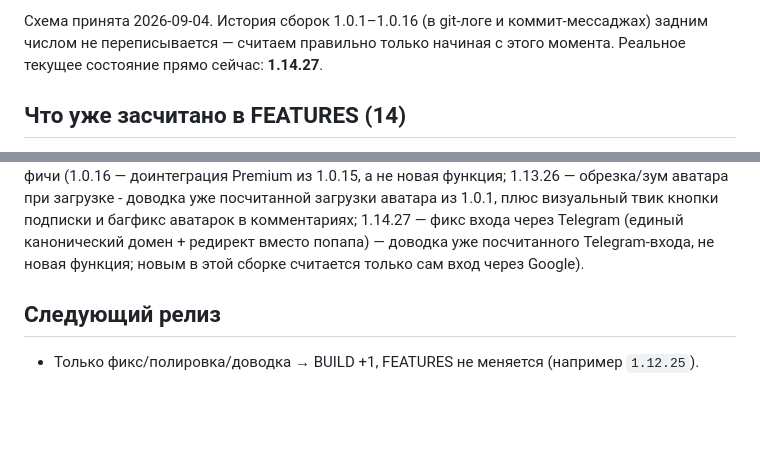
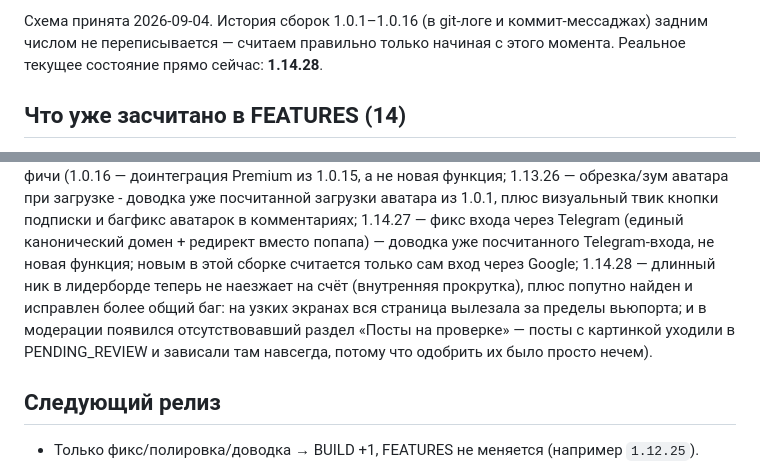
Before and after one commit to zaa4eem/valevo, a Markdown page: zaa4eem-site/VERSIONING.md, 2 parts joined by grey strips. Drawn GitHub-style; blank space fills up the shorter version.

Commit message:
Update VERSIONING.md: record build 1.14.28 (bugfixes)
Co-Authored-By: Claude Sonnet 5 <noreply@anthropic.com>
Claude-Session: https://claude.ai/code/session_01KKcwWS5yRExyFsZb1vHxze

```diff
--- a/zaa4eem-site/VERSIONING.md
+++ b/zaa4eem-site/VERSIONING.md
@@ -14,7 +14,7 @@
 Схема принята 2026-09-04. История сборок 1.0.1–1.0.16 (в git-логе и
 коммит-мессаджах) задним числом не переписывается — считаем правильно
 только начиная с этого момента. Реальное текущее состояние прямо
-сейчас: **1.14.27**.
+сейчас: **1.14.28**.
 
 ## Что уже засчитано в FEATURES (14)
 
@@ -43,7 +43,13 @@
 твик кнопки подписки и багфикс аватарок в комментариях; 1.14.27 —
 фикс входа через Telegram (единый канонический домен + редирект вместо
 попапа) — доводка уже посчитанного Telegram-входа, не новая функция;
-новым в этой сборке считается только сам вход через Google).
+новым в этой сборке считается только сам вход через Google; 1.14.28 —
+длинный ник в лидерборде теперь не наезжает на счёт (внутренняя
+прокрутка), плюс попутно найден и исправлен более общий баг: на узких
+экранах вся страница вылезала за пределы вьюпорта; и в модерации
+появился отсутствовавший раздел «Посты на проверке» — посты с
+картинкой уходили в PENDING_REVIEW и зависали там навсегда, потому что
+одобрить их было просто нечем).
 
 ## Следующий релиз
 
```
